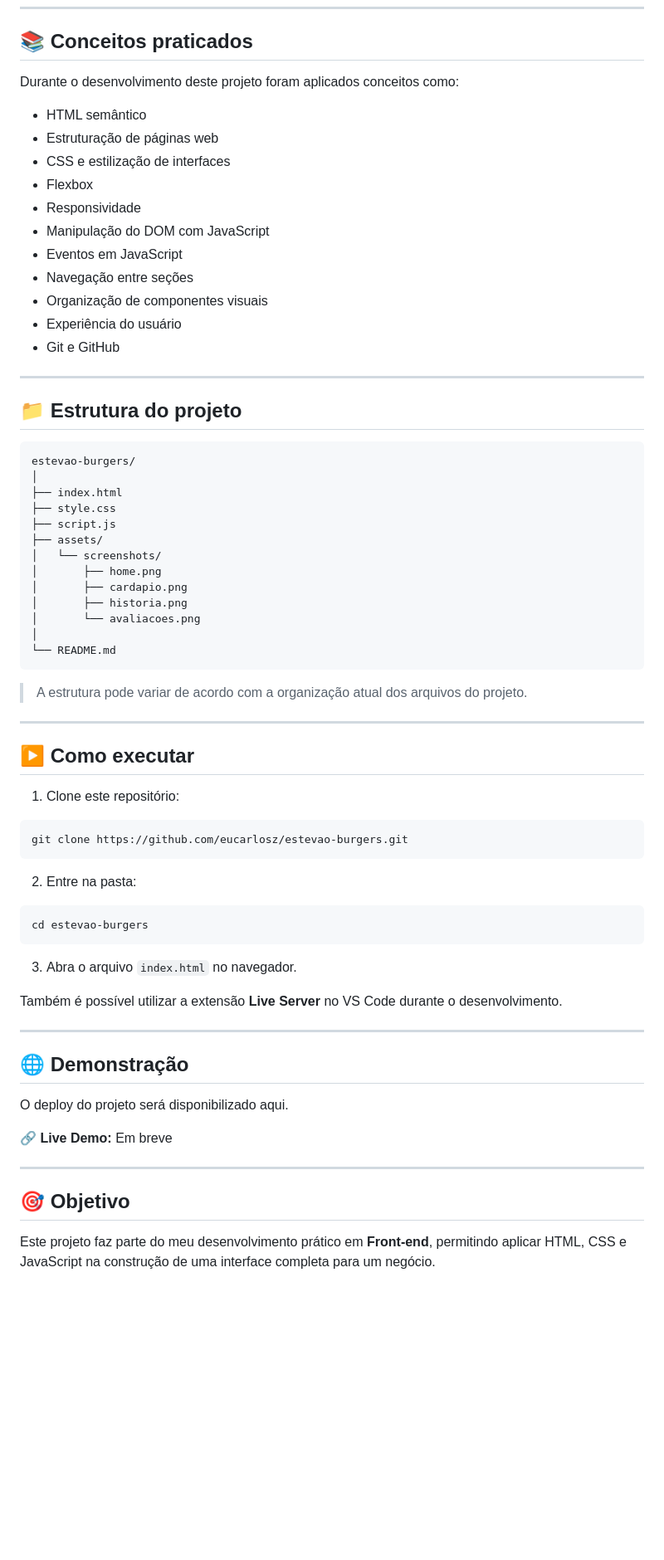
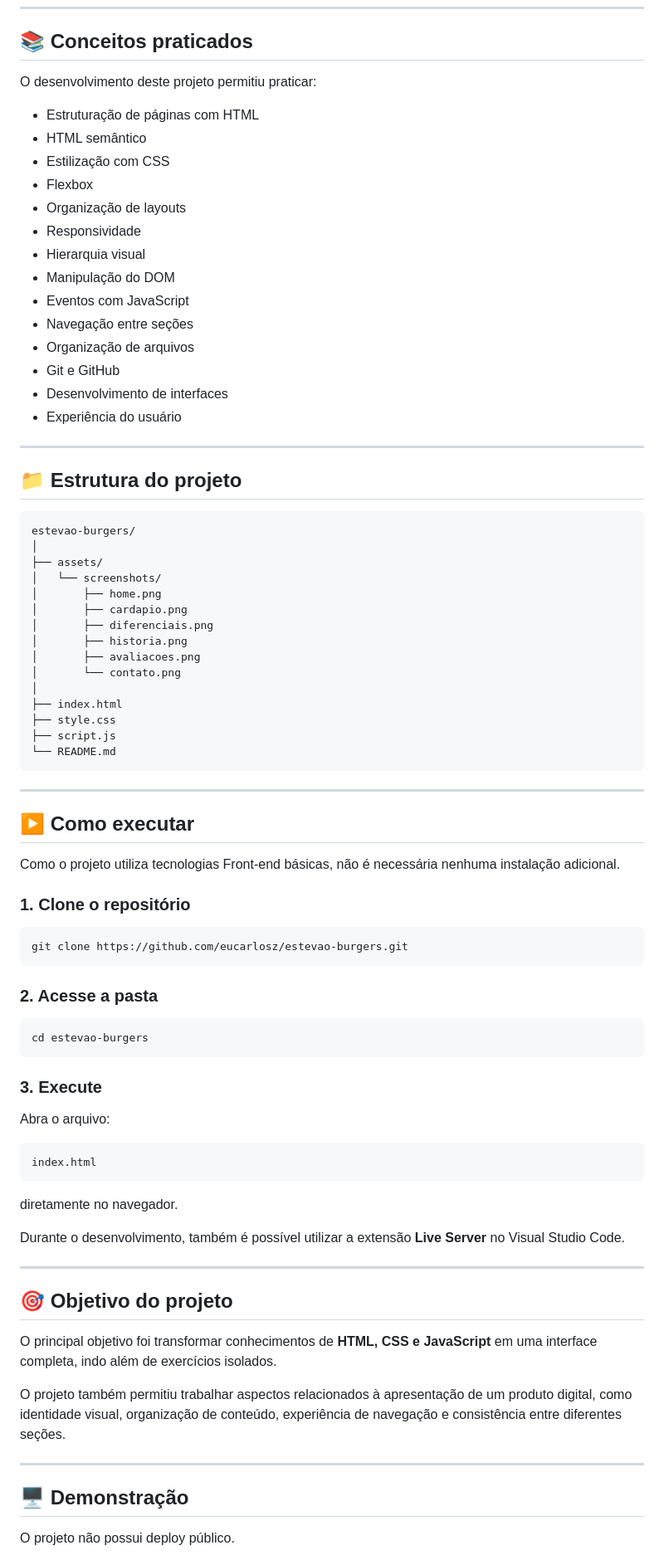
Before and after one commit to eucarlosz/estevao-burgers, a Markdown page: README.md, the part around one of its changes. Shown at 83% size. GitHub-like rendering; blank space fills up the shorter version.

````diff
--- a/README.md
+++ b/README.md
@@ -84,19 +116,22 @@ O site apresenta os produtos de maneira visual e organiza as principais informa
 
 ## 📚 Conceitos praticados
 
-Durante o desenvolvimento deste projeto foram aplicados conceitos como:
+O desenvolvimento deste projeto permitiu praticar:
 
+* Estruturação de páginas com HTML
 * HTML semântico
-* Estruturação de páginas web
-* CSS e estilização de interfaces
+* Estilização com CSS
 * Flexbox
+* Organização de layouts
 * Responsividade
-* Manipulação do DOM com JavaScript
-* Eventos em JavaScript
+* Hierarquia visual
+* Manipulação do DOM
+* Eventos com JavaScript
 * Navegação entre seções
-* Organização de componentes visuais
+* Organização de arquivos
+* Git e GitHub
+* Desenvolvimento de interfaces
 * Experiência do usuário
-* Git e GitHub
 
 ---
 
@@ -105,52 +140,62 @@ Durante o desenvolvimento deste projeto foram aplicados conceitos como:
 ```text
 estevao-burgers/
 │
-├── index.html
-├── style.css
-├── script.js
 ├── assets/
 │   └── screenshots/
 │       ├── home.png
 │       ├── cardapio.png
+│       ├── diferenciais.png
 │       ├── historia.png
-│       └── avaliacoes.png
+│       ├── avaliacoes.png
+│       └── contato.png
 │
+├── index.html
+├── style.css
+├── script.js
 └── README.md
 ```
-
-> A estrutura pode variar de acordo com a organização atual dos arquivos do projeto.
 
 ---
 
 ## ▶️ Como executar
 
-1. Clone este repositório:
+Como o projeto utiliza tecnologias Front-end básicas, não é necessária nenhuma instalação adicional.
+
+### 1. Clone o repositório
 
 ```bash
 git clone https://github.com/eucarlosz/estevao-burgers.git
 ```
 
-2. Entre na pasta:
+### 2. Acesse a pasta
 
 ```bash
 cd estevao-burgers
 ```
 
-3. Abra o arquivo `index.html` no navegador.
+### 3. Execute
 
-Também é possível utilizar a extensão **Live Server** no VS Code durante o desenvolvimento.
+Abra o arquivo:
+
+```text
+index.html
+```
+
+diretamente no navegador.
+
+Durante o desenvolvimento, também é possível utilizar a extensão **Live Server** no Visual Studio Code.
 
 ---
 
-## 🌐 Demonstração
+## 🎯 Objetivo do projeto
 
-O deploy do projeto será disponibilizado aqui.
+O principal objetivo foi transformar conhecimentos de **HTML, CSS e JavaScript** em uma interface completa, indo além de exercícios isolados.
 
-**🔗 Live Demo:** Em breve
+O projeto também permitiu trabalhar aspectos relacionados à apresentação de um produto digital, como identidade visual, organização de conteúdo, experiência de navegação e consistência entre diferentes seções.
 
 ---
 
-## 🎯 Objetivo
+## 🖥️ Demonstração
 
-Este projeto faz parte do meu desenvolvimento prático em **Front-end**, permitindo aplicar HTML, CSS e JavaScript na construção de uma interface completa para um negócio.
+O projeto não possui deploy público.
 
````
Also changed, not shown: other parts of README.md (+76 -30 lines).
